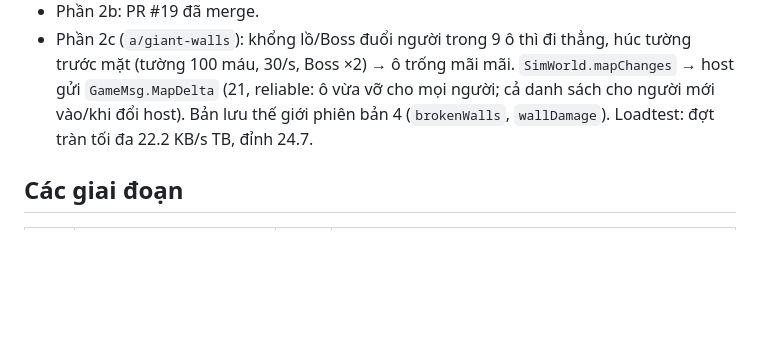
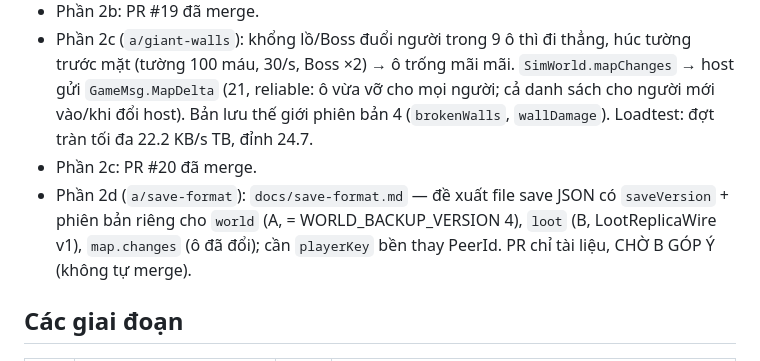
Before and after one commit to Hotankhoi/zombie-game, a Markdown page: docs/progress-A.md, the part around the change. Rendered like a GitHub page; blank space fills up the shorter version.

Commit message:
5: de xuat dinh dang file save (tai lieu de B gop y)
Co-Authored-By: Claude Opus 5.5 <noreply@anthropic.com>

```diff
--- a/docs/progress-A.md
+++ b/docs/progress-A.md
@@ -25,6 +25,8 @@ File này để session mới đọc và làm tiếp nếu session cũ bị ng
 - Phần 2b (`a/safe-respawn`): hồi sinh ở ô đường gần đồng đội còn sống nhất (không còn ai → gần điểm xuất phát), không zombie trong 10 ô; bất tử 4s (`PlayerState.shield`, không mất máu vì cắn/vũng/Boss); vòng sáng quanh người vừa hồi sinh. Bản lưu thế giới lên phiên bản 3 (thêm `shield`).
 - Phần 2b: PR #19 đã merge.
 - Phần 2c (`a/giant-walls`): khổng lồ/Boss đuổi người trong 9 ô thì đi thẳng, húc tường trước mặt (tường 100 máu, 30/s, Boss ×2) → ô trống mãi mãi. `SimWorld.mapChanges` → host gửi `GameMsg.MapDelta` (21, reliable: ô vừa vỡ cho mọi người; cả danh sách cho người mới vào/khi đổi host). Bản lưu thế giới phiên bản 4 (`brokenWalls`, `wallDamage`). Loadtest: đợt tràn tối đa 22.2 KB/s TB, đỉnh 24.7.
+- Phần 2c: PR #20 đã merge.
+- Phần 2d (`a/save-format`): `docs/save-format.md` — đề xuất file save JSON có `saveVersion` + phiên bản riêng cho `world` (A, = WORLD_BACKUP_VERSION 4), `loot` (B, LootReplicaWire v1), `map.changes` (ô đã đổi); cần `playerKey` bền thay PeerId. PR chỉ tài liệu, CHỜ B GÓP Ý (không tự merge).
 
 ## Các giai đoạn
 
```
Also changed, not shown: docs/save-format.md (added, +108 -0 lines).
